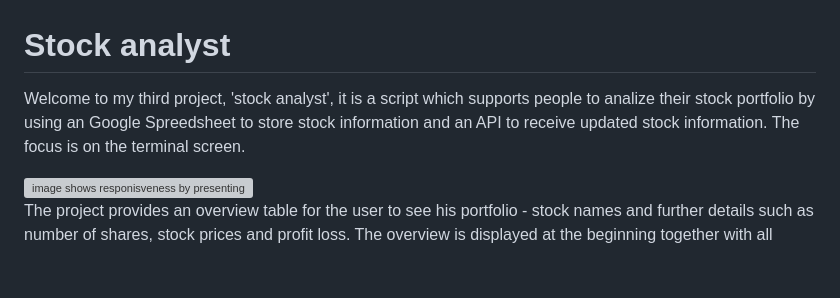
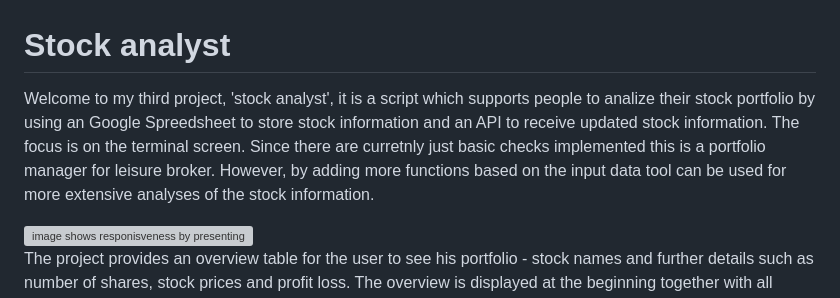
Before and after one commit to Fl0W97/ci-p3-stock-analyst, a Markdown page: README.md, the part around the change. Drawn GitHub-style; blank space fills up the shorter version; grey boxes are pictures that could not be loaded.

Commit message:
enter target group in readme.md

```diff
--- a/README.md
+++ b/README.md
@@ -1,6 +1,6 @@
 # Stock analyst
 
-Welcome to my third project, 'stock analyst', it is a script which supports people to analize their stock portfolio by using an Google Spreedsheet to store stock information and an API to receive updated stock information. The focus is on the terminal screen.
+Welcome to my third project, 'stock analyst', it is a script which supports people to analize their stock portfolio by using an Google Spreedsheet to store stock information and an API to receive updated stock information. The focus is on the terminal screen. Since there are curretnly just basic checks implemented this is a portfolio manager for leisure broker. However, by adding more functions based on the input data tool can be used for more extensive analyses of the stock information.
 
 <img src="images_README/AmIresponsive.PNG" alt="image shows responisveness by presenting preview on different devices">
 
```
